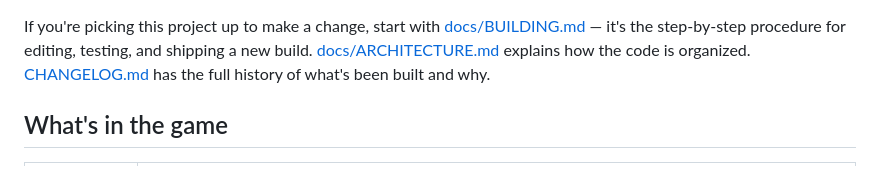
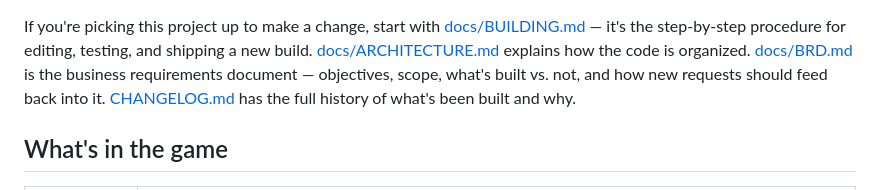
Before and after one commit to masukundani-png/thebankjob, a Markdown page: README.md, the part around the change. GitHub-like rendering.

```diff
--- a/README.md
+++ b/README.md
@@ -16,8 +16,10 @@ Actions.
 If you're picking this project up to make a change, start with
 [docs/BUILDING.md](docs/BUILDING.md) — it's the step-by-step procedure for
 editing, testing, and shipping a new build. [docs/ARCHITECTURE.md](docs/ARCHITECTURE.md)
-explains how the code is organized. [CHANGELOG.md](CHANGELOG.md) has the
-full history of what's been built and why.
+explains how the code is organized. [docs/BRD.md](docs/BRD.md) is the
+business requirements document — objectives, scope, what's built vs. not,
+and how new requests should feed back into it. [CHANGELOG.md](CHANGELOG.md)
+has the full history of what's been built and why.
 
 ## What's in the game
 
```
Also changed, not shown: docs/BRD.md (added, +248 -0 lines).
